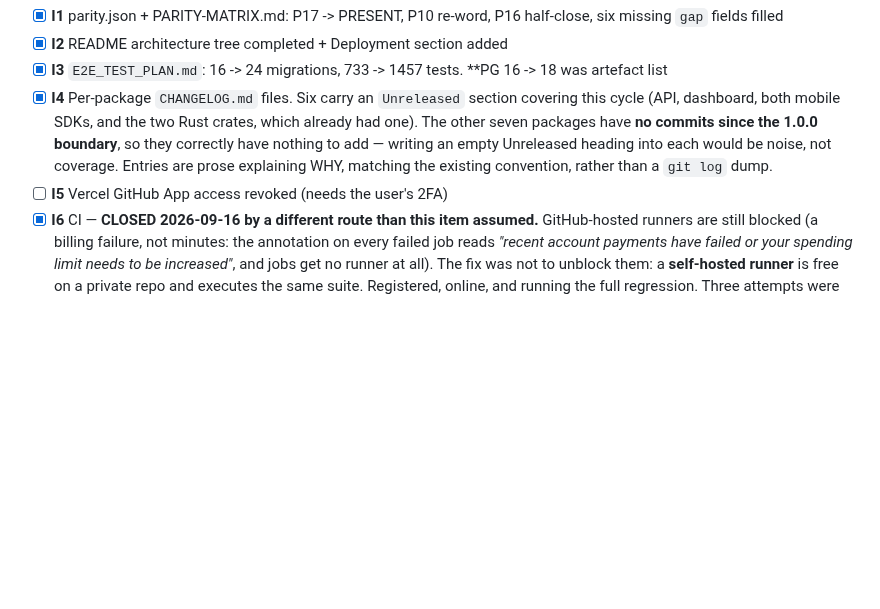
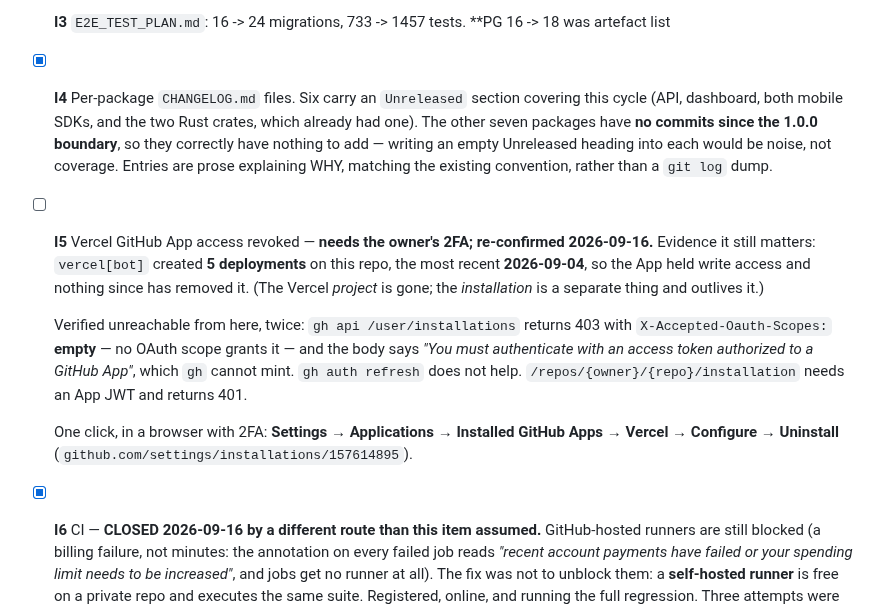
Before and after one commit to tanmayiift/rulemind-ai, a Markdown page: PLAN.md, the part around the change. Drawn GitHub-style; blank space fills up the shorter version.

Commit message:
docs(plan): I5 — evidence the Vercel App still has access, and why I cannot revoke it
Re-confirmed rather than repeated. vercel[bot] created 5 deployments on this repo, the
most recent 2026-09-04, so the App held write access and nothing since removed it. The
Vercel PROJECT being deleted does not remove the INSTALLATION -- they are separate and
the installation outlives it.

Unreachable from here, verified twice: /user/installations returns 403 with an EMPTY
X-Accepted-Oauth-Scopes (no scope grants it) and a body demanding a GitHub App token
that gh cannot mint; /repos/{owner}/{repo}/installation needs an App JWT and 401s.
Browser plus 2FA is the only path, and the exact click-path is now in the item. [skip ci]

```diff
--- a/PLAN.md
+++ b/PLAN.md
@@ -748,7 +748,20 @@ GENERATED from the Python. Every fix mutation-checked.
   they correctly have nothing to add — writing an empty Unreleased heading into each
   would be noise, not coverage. Entries are prose explaining WHY, matching the existing
   convention, rather than a `git log` dump.
-- [ ] **I5** Vercel GitHub App access revoked (needs the user's 2FA)
+- [ ] **I5** Vercel GitHub App access revoked — **needs the owner's 2FA; re-confirmed
+  2026-09-16.** Evidence it still matters: `vercel[bot]` created **5 deployments** on this repo,
+  the most recent **2026-09-04**, so the App held write access and nothing since has removed it.
+  (The Vercel *project* is gone; the *installation* is a separate thing and outlives it.)
+
+  Verified unreachable from here, twice: `gh api /user/installations` returns 403 with
+  `X-Accepted-Oauth-Scopes:` **empty** — no OAuth scope grants it — and the body says
+  *"You must authenticate with an access token authorized to a GitHub App"*, which `gh` cannot
+  mint. `gh auth refresh` does not help. `/repos/{owner}/{repo}/installation` needs an App JWT
+  and returns 401.
+
+  One click, in a browser with 2FA:
+  **Settings → Applications → Installed GitHub Apps → Vercel → Configure → Uninstall**
+  (`github.com/settings/installations/157614895`).
 - [x] **I6** CI — **CLOSED 2026-09-16 by a different route than this item assumed.** GitHub-hosted
   runners are still blocked (a billing failure, not minutes: the annotation on every failed job
   reads *"recent account payments have failed or your spending limit needs to be increased"*, and
```
